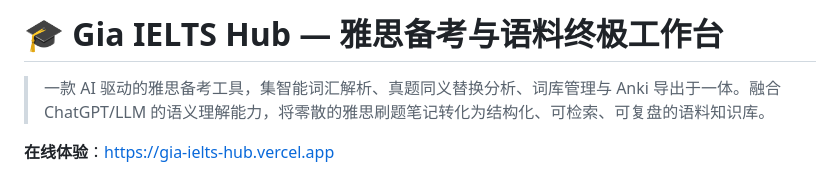
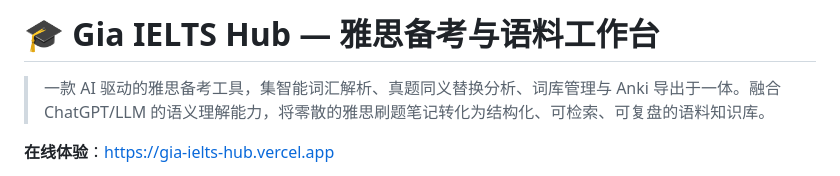
Before and after one commit to Chenluvchoc/Gia-ielts-Hub, a Markdown page: README.md, the part around the change. Drawn GitHub-style.

```diff
--- a/README.md
+++ b/README.md
@@ -1,4 +1,4 @@
-# 🎓 Gia IELTS Hub — 雅思备考与语料终极工作台
+# 🎓 Gia IELTS Hub — 雅思备考与语料工作台
 
 > 一款 AI 驱动的雅思备考工具，集智能词汇解析、真题同义替换分析、词库管理与 Anki 导出于一体。融合 ChatGPT/LLM 的语义理解能力，将零散的雅思刷题笔记转化为结构化、可检索、可复盘的语料知识库。
 
```
